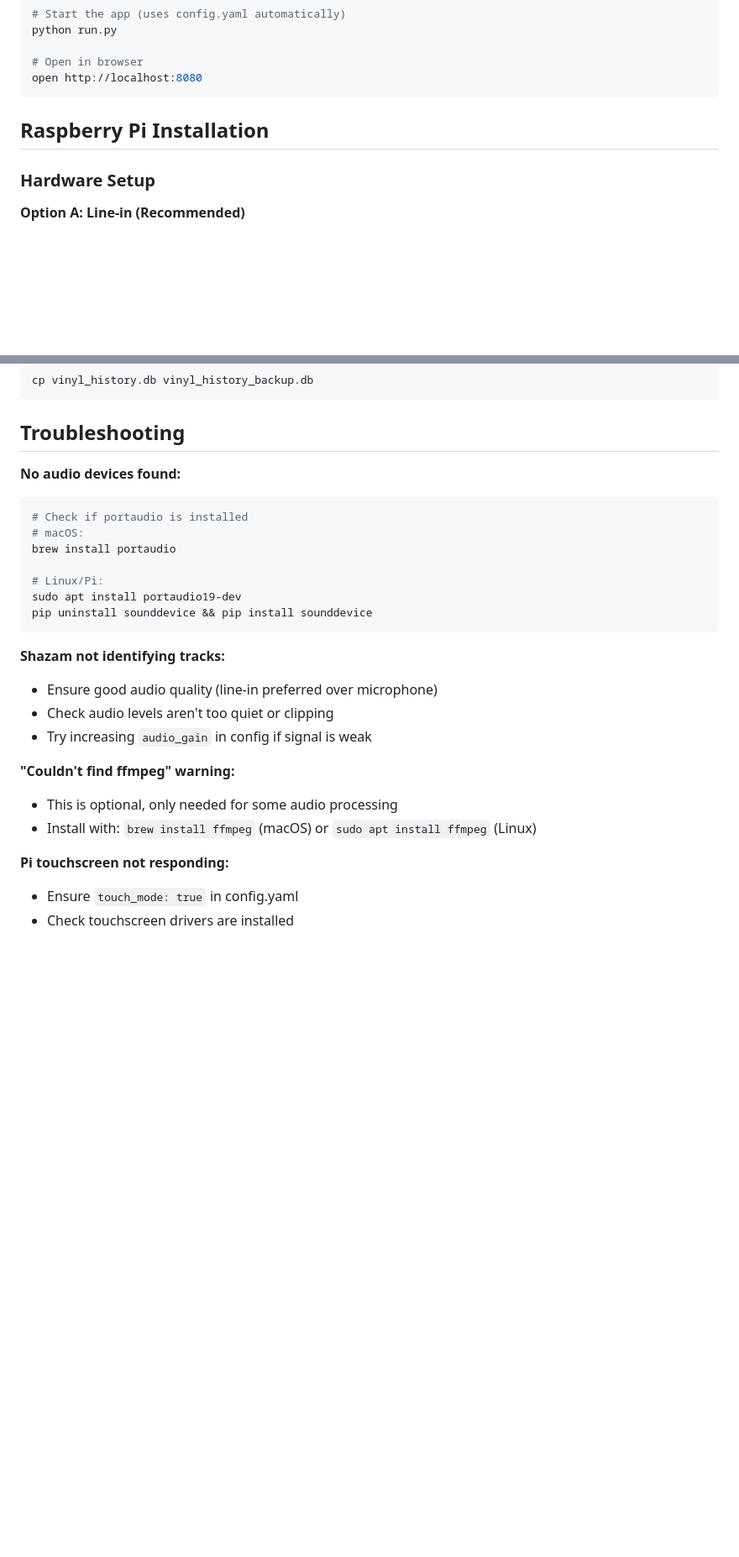
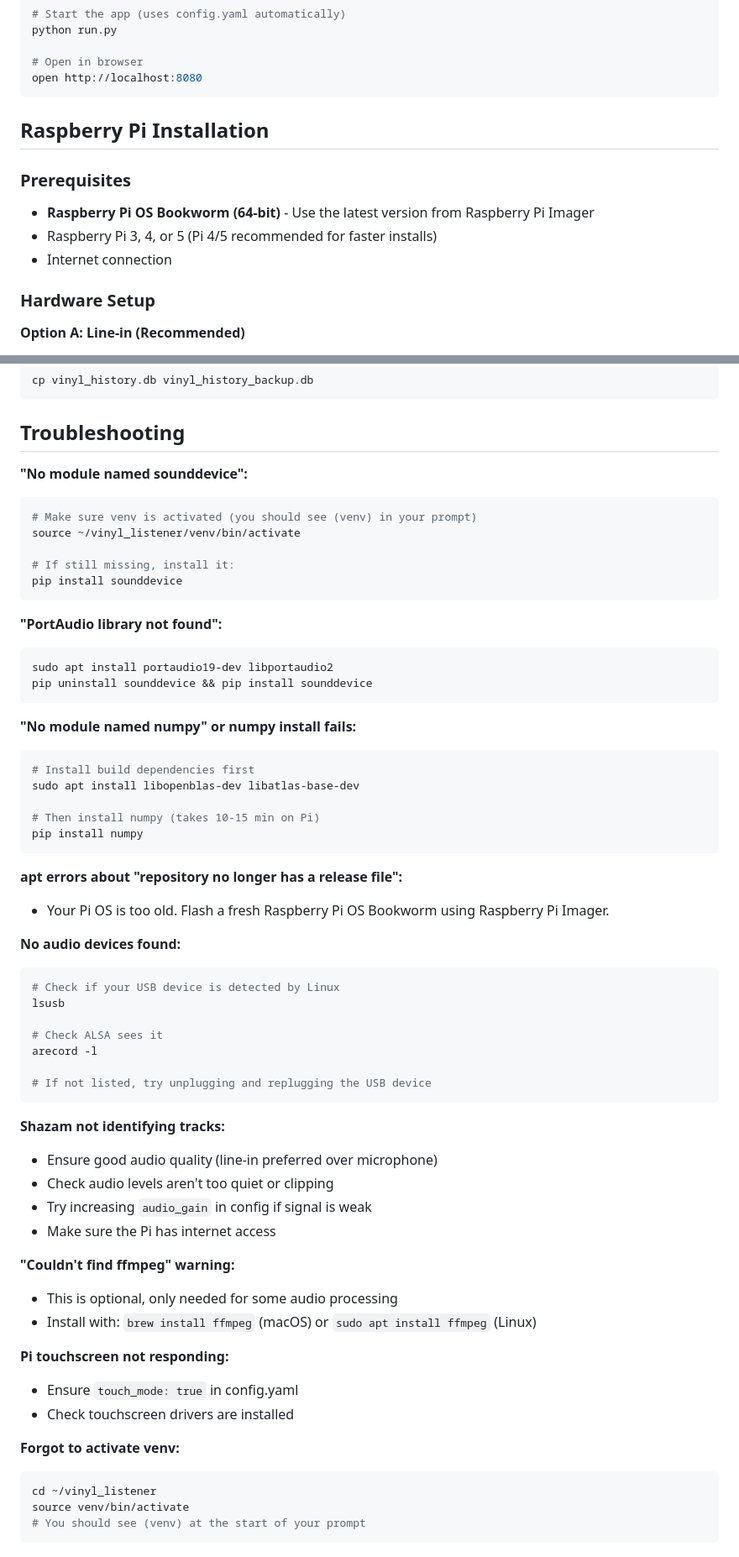
Before and after one commit to Connor-Tluck/vinyl_listener, a Markdown page: README.md, 2 parts joined by grey strips. Shown at 84% size. Drawn GitHub-style; blank space fills up the shorter version.

````diff
--- a/README.md
+++ b/README.md
@@ -37,6 +37,12 @@ open http://localhost:8080
 
 ## Raspberry Pi Installation
 
+### Prerequisites
+
+- **Raspberry Pi OS Bookworm (64-bit)** - Use the latest version from Raspberry Pi Imager
+- Raspberry Pi 3, 4, or 5 (Pi 4/5 recommended for faster installs)
+- Internet connection
+
 ### Hardware Setup
 
 **Option A: Line-in (Recommended)**
@@ -276,21 +335,49 @@ cp vinyl_history.db vinyl_history_backup.db
 
 ## Troubleshooting
 
+**"No module named sounddevice":**
+```bash
+# Make sure venv is activated (you should see (venv) in your prompt)
+source ~/vinyl_listener/venv/bin/activate
+
+# If still missing, install it:
+pip install sounddevice
+```
+
+**"PortAudio library not found":**
+```bash
+sudo apt install portaudio19-dev libportaudio2
+pip uninstall sounddevice && pip install sounddevice
+```
+
+**"No module named numpy" or numpy install fails:**
+```bash
+# Install build dependencies first
+sudo apt install libopenblas-dev libatlas-base-dev
+
+# Then install numpy (takes 10-15 min on Pi)
+pip install numpy
+```
+
+**apt errors about "repository no longer has a release file":**
+- Your Pi OS is too old. Flash a fresh Raspberry Pi OS Bookworm using Raspberry Pi Imager.
+
 **No audio devices found:**
 ```bash
-# Check if portaudio is installed
-# macOS:
-brew install portaudio
+# Check if your USB device is detected by Linux
+lsusb
 
-# Linux/Pi:
-sudo apt install portaudio19-dev
-pip uninstall sounddevice && pip install sounddevice
+# Check ALSA sees it
+arecord -l
+
+# If not listed, try unplugging and replugging the USB device
 ```
 
 **Shazam not identifying tracks:**
 - Ensure good audio quality (line-in preferred over microphone)
 - Check audio levels aren't too quiet or clipping
 - Try increasing `audio_gain` in config if signal is weak
+- Make sure the Pi has internet access
 
 **"Couldn't find ffmpeg" warning:**
 - This is optional, only needed for some audio processing
@@ -299,3 +386,10 @@ pip uninstall sounddevice && pip install sounddevice
 **Pi touchscreen not responding:**
 - Ensure `touch_mode: true` in config.yaml
 - Check touchscreen drivers are installed
+
+**Forgot to activate venv:**
+```bash
+cd ~/vinyl_listener
+source venv/bin/activate
+# You should see (venv) at the start of your prompt
+```
````
Also changed, not shown: other parts of README.md (+71 -18 lines).
